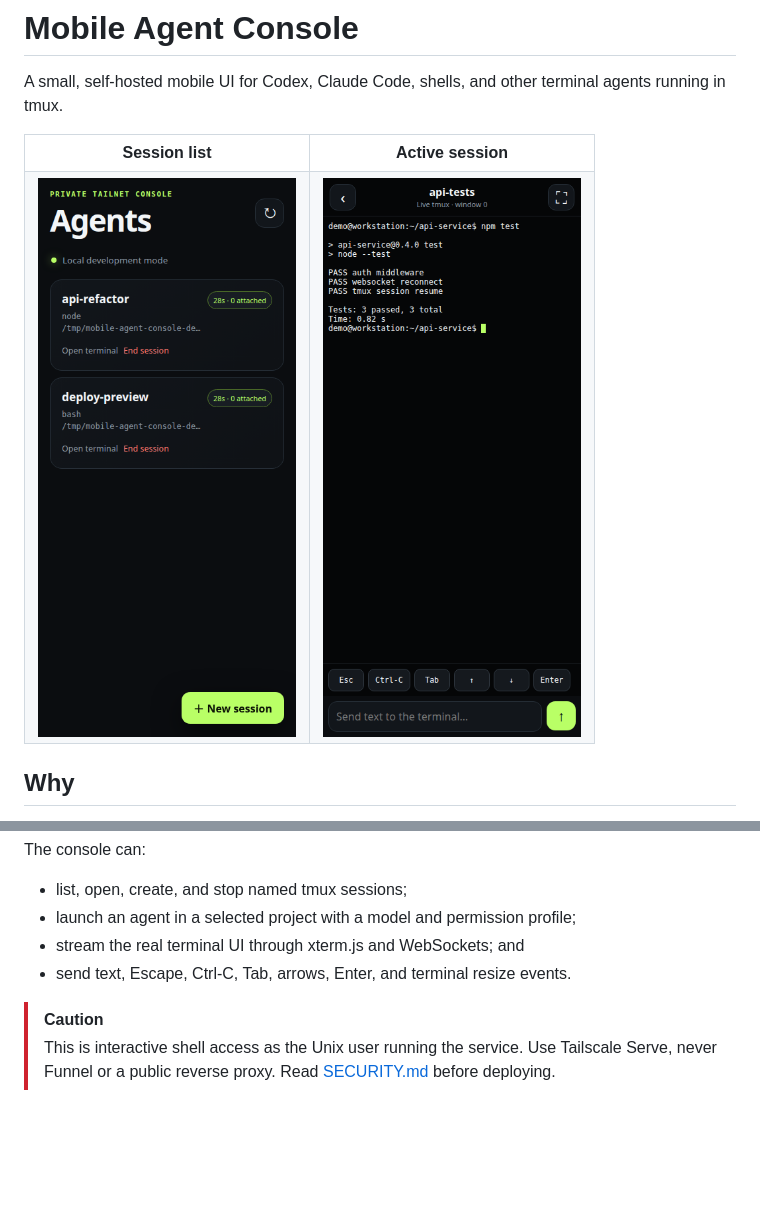
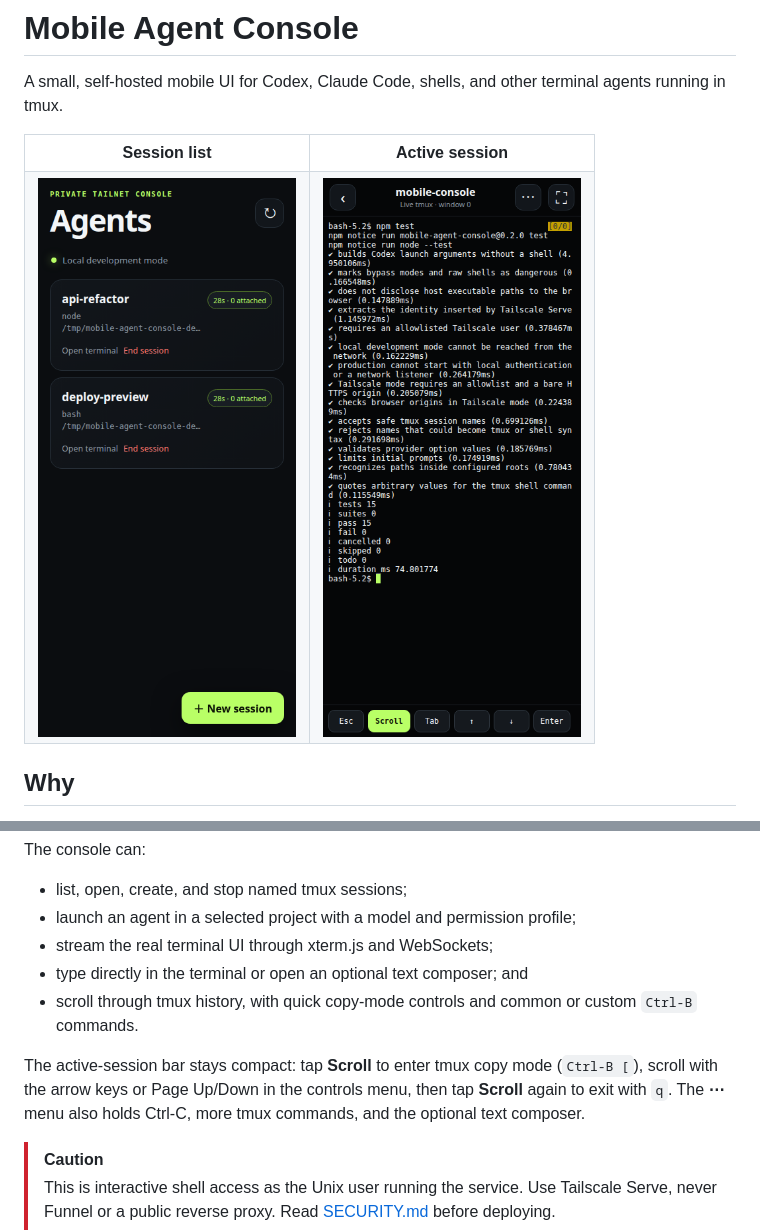
Before and after one commit to Adriaeik/mobile-agent-console, a Markdown page: README.md, 2 parts joined by grey strips. Drawn GitHub-style; pictures changed too: docs/mobile-session.png; blank space fills up the shorter version.

Commit message:
add mobile tmux controls (#9)

```diff
--- a/README.md
+++ b/README.md
@@ -30,8 +30,15 @@ The console can:
 
 - list, open, create, and stop named tmux sessions;
 - launch an agent in a selected project with a model and permission profile;
-- stream the real terminal UI through xterm.js and WebSockets; and
-- send text, Escape, Ctrl-C, Tab, arrows, Enter, and terminal resize events.
+- stream the real terminal UI through xterm.js and WebSockets;
+- type directly in the terminal or open an optional text composer; and
+- scroll through tmux history, with quick copy-mode controls and common or
+  custom `Ctrl-B` commands.
+
+The active-session bar stays compact: tap **Scroll** to enter tmux copy mode
+(`Ctrl-B [`), scroll with the arrow keys or Page Up/Down in the controls menu,
+then tap **Scroll** again to exit with `q`. The **⋯** menu also holds Ctrl-C,
+more tmux commands, and the optional text composer.
 
 > [!CAUTION]
 > This is interactive shell access as the Unix user running the service. Use
```
Also changed, not shown: 3 other files.
